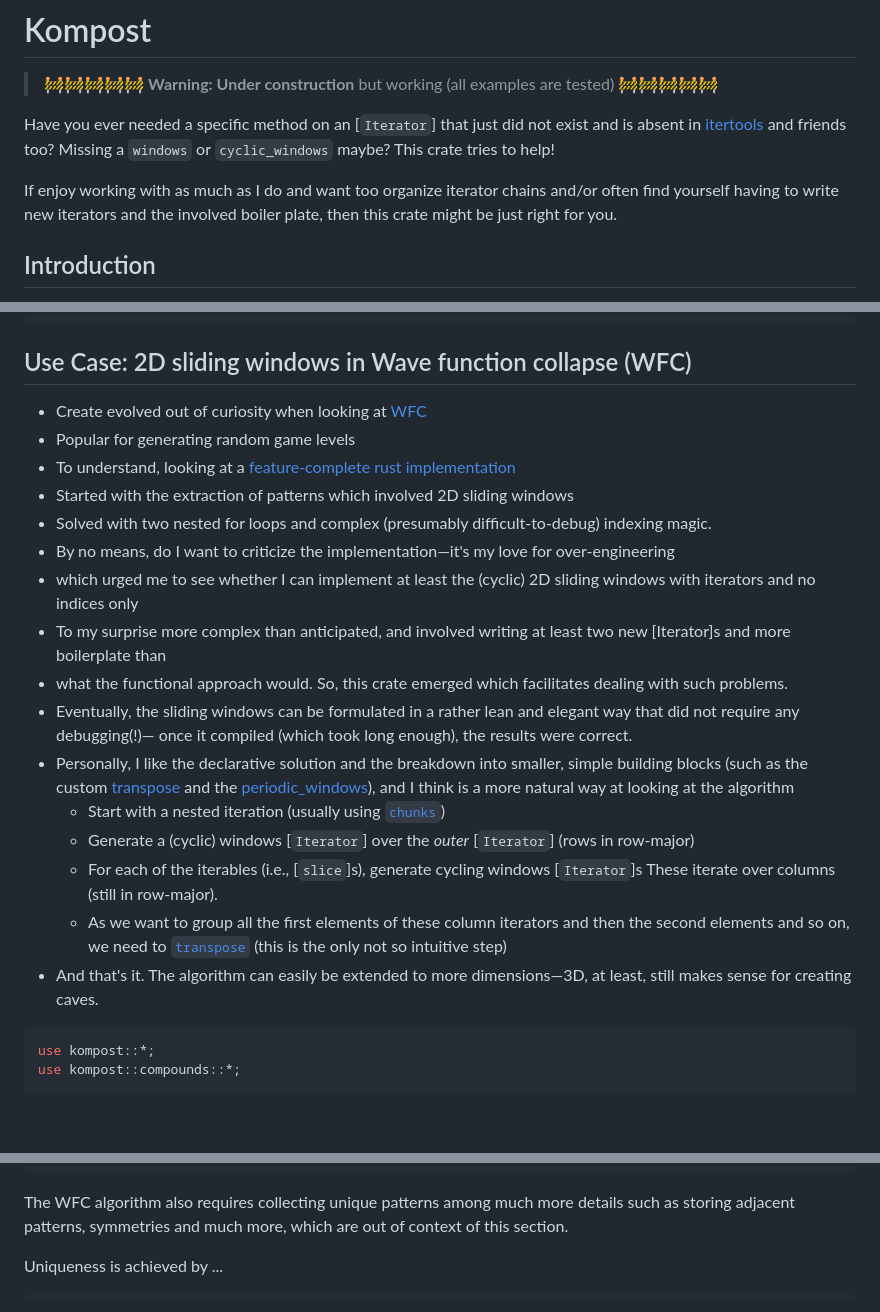
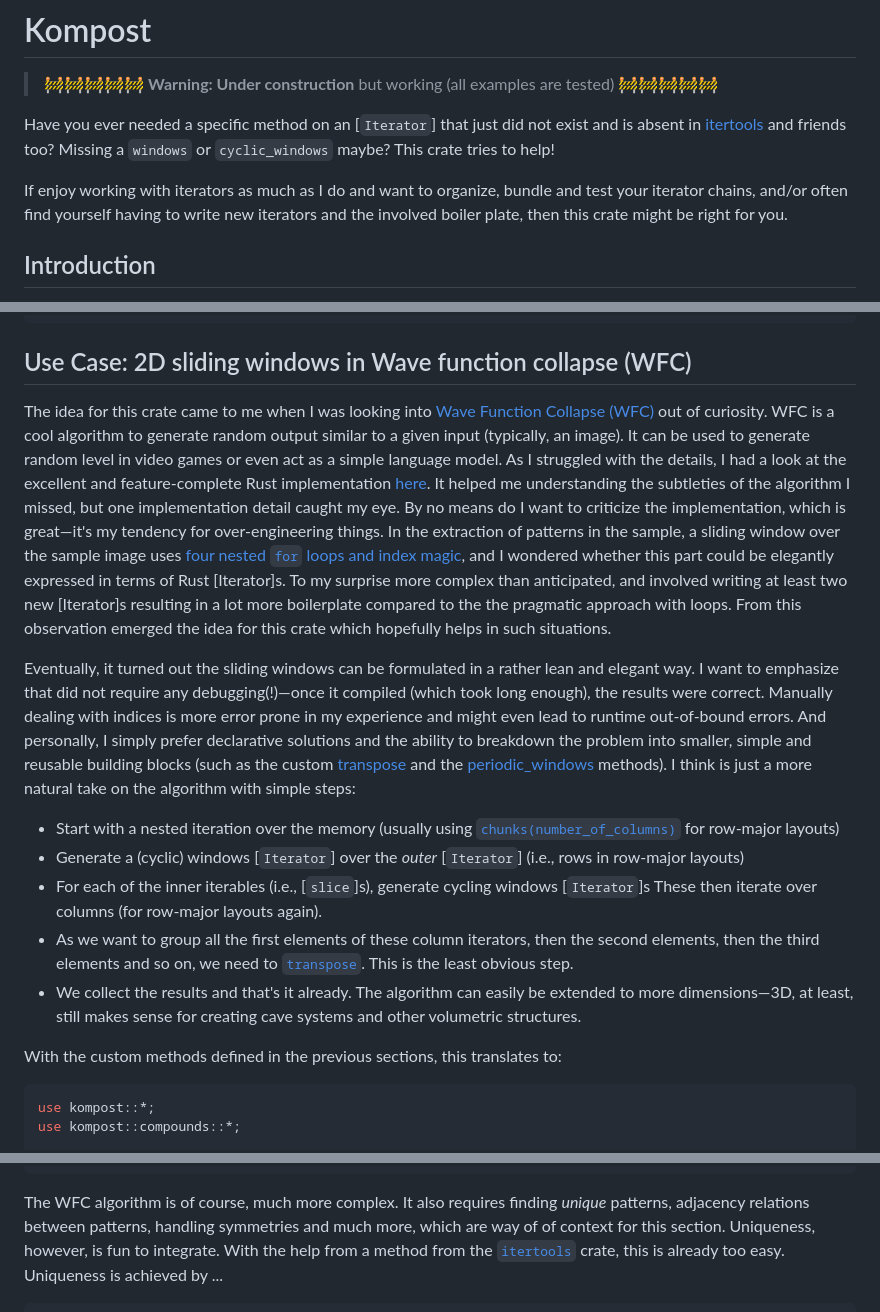
Before and after one commit to StefanUlbrich/kompost, a Markdown page: Readme.md, 3 parts joined by grey strips. GitHub-like rendering; blank space fills up the shorter version.

Commit message:
polish text a bit

````diff
--- a/Readme.md
+++ b/Readme.md
@@ -8,9 +8,10 @@ and is absent in [itertools](https://docs.rs/itertools/latest/itertools/)
 and friends too? Missing a `windows` or
 `cyclic_windows` maybe? This crate tries to help!
 
-If enjoy working with as much as I do and want too organize iterator chains
+If enjoy working with iterators as much as I do and want to organize, bundle and test
+your iterator chains,
 and/or often find yourself having to write new iterators and the involved boiler
-plate, then this crate might be just right for you.
+plate, then this crate might be right for you.
 
 
 ## Introduction
@@ -253,28 +254,40 @@ assert_eq!(x, [1,2,3,2,3,4,3,4,1,4,1,2])
 
 ## Use Case: 2D sliding windows in Wave function collapse (WFC)
 
+The idea for this crate came to me when I was looking into
+[Wave Function Collapse (WFC)](https://github.com/mxgmn/WaveFunctionCollapse) out of curiosity.
+WFC is a cool algorithm to generate random output similar to a given input (typically, an image).
+It can be used to generate random level in video games or even act as a simple language model.
+As I struggled with the details, I had a look at the
+excellent and feature-complete Rust implementation [here](https://github.com/Elwqnn/wfc).
+It helped me understanding the subtleties of the algorithm I missed, but one implementation detail
+caught my eye. <!-- better -->
+By no means do I want to criticize the implementation, which is great—it's my tendency
+for over-engineering things. In the extraction of patterns in the sample, a sliding window
+over the sample image uses [four nested `for` loops and index magic](https://github.com/Elwqnn/wfc/blob/main/src/wfc.rs#L229-L238),
+and I wondered whether this part could be elegantly expressed in terms of Rust [Iterator]s.
+To my surprise more complex than anticipated, and involved writing at least two new [Iterator]s resulting in a lot more boilerplate compared to
+the the pragmatic approach with loops. From this observation emerged the idea for this crate
+which hopefully helps in such situations.
 
-* Create evolved out of curiosity when looking at [WFC]()
-* Popular for generating random game levels
-* To understand, looking at a [feature-complete rust implementation]()
-* Started with the extraction of patterns which involved 2D sliding windows
-* Solved with two nested for loops and complex (presumably difficult-to-debug) indexing magic.
-* By no means, do I want to criticize the implementation—it's my love for over-engineering
-* which urged me to see whether I can implement at least the (cyclic) 2D sliding windows with iterators and no indices only
-* To my surprise more complex than anticipated, and involved writing at least two new [Iterator]s and more boilerplate than
-* what the functional approach would. So, this crate emerged which facilitates dealing with such problems.
-* Eventually, the sliding windows can be formulated in a rather lean and elegant way that did not require any debugging(!)—
-  once it compiled (which took long enough), the results were correct.
-* Personally, I like the declarative solution and the breakdown into smaller, simple building blocks (such as the custom [transpose](crate::compounds::transpose)
-  and the [periodic_windows](crate::compounds::periodic_windows)), and I think is a  more natural way at looking at the algorithm
-  *  Start with a nested iteration (usually using [`chunks`](std::slice::[T]::chunks))
-  *  Generate a (cyclic) windows [`Iterator`] over the *outer* [`Iterator`] (rows in row-major)
-  *  For each of the iterables (i.e., [`slice`]s), generate cycling windows [`Iterator`]s
-     These iterate over columns (still in row-major).
-  *  As we want to group all the first elements of these column iterators and then the second elements and so on,
-     we need to [`transpose`](crate::compounds::transpose)  (this is the only not so intuitive step)
-* And that's it. The algorithm can easily be extended to more dimensions—3D, at least, still makes sense for
-  creating caves.
+Eventually, it turned out the sliding windows can be formulated in a rather lean and elegant way.
+I want to emphasize that did not require any debugging(!)—once it compiled (which took long enough), the results were correct.
+Manually dealing with indices is more error prone in my experience and might even lead to runtime out-of-bound errors.
+And personally, I simply prefer declarative solutions and the ability to breakdown the problem into smaller, simple and reusable
+building blocks (such as the custom [transpose](crate::compounds::transpose)
+and the [periodic_windows](crate::compounds::periodic_windows) methods). I think is just a  more natural take on the algorithm
+with simple steps:
+
+* Start with a nested iteration over the memory (usually using [`chunks(number_of_columns)`](std::slice::[T]::chunks) for row-major layouts)
+* Generate a (cyclic) windows [`Iterator`] over the *outer* [`Iterator`] (i.e., rows in row-major layouts)
+* For each of the inner iterables (i.e., [`slice`]s), generate cycling windows [`Iterator`]s
+  These then iterate over columns (for row-major layouts again).
+* As we want to group all the first elements of these column iterators, then the second elements, then the third elements and so on,
+  we need to [`transpose`](crate::compounds::transpose). This is the least obvious step.
+* We collect the results and that's it already. The algorithm can easily be extended to more dimensions—3D, at least, still makes sense for
+  creating cave systems and other volumetric structures.
+
+With the custom methods defined in the previous sections, this translates to:
 
 ```rust
 use kompost::*;
@@ -356,10 +369,9 @@ assert_eq!(
 );
 ```
 
-The WFC algorithm also requires collecting unique patterns among much more details such
-as storing adjacent patterns, symmetries and much more, which are out of context of
-this section.
-
+The WFC algorithm is of course, much more complex. It also requires finding *unique* patterns, adjacency relations between patterns,
+handling symmetries and much more, which are way of of context for this section. Uniqueness, however,
+is fun to integrate. With the help from a method from the [`itertools`](https://docs.rs/itertools/latest/itertools/) crate, this is already too easy.
 Uniqueness is achieved by ...
 
 ```rust
````
Also changed, not shown: other parts of Readme.md (+5 -4 lines).
